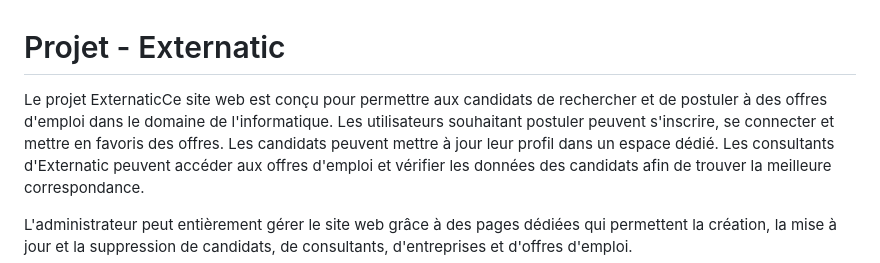
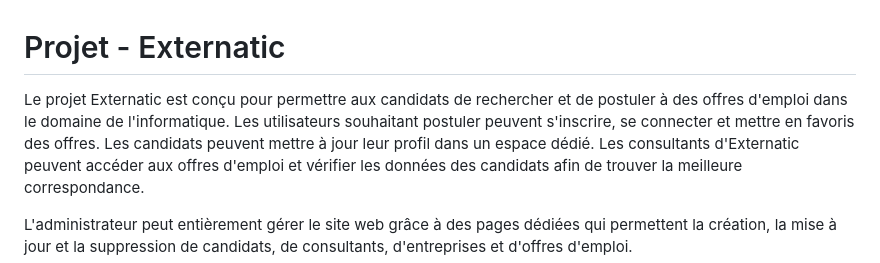
Before and after one commit to HauvillerCedric/Projet-Externatic, a Markdown page: README.md, the part around the change printed below. Drawn GitHub-style.

```diff
--- a/README.md
+++ b/README.md
@@ -1,6 +1,6 @@
 # Projet - Externatic
 
-Le projet ExternaticCe site web est conçu pour permettre aux candidats de rechercher et de postuler à des offres d'emploi dans le domaine de l'informatique. Les utilisateurs souhaitant postuler peuvent s'inscrire, se connecter et mettre en favoris des offres. Les candidats peuvent  mettre à jour leur profil dans un espace dédié.
+Le projet Externatic est conçu pour permettre aux candidats de rechercher et de postuler à des offres d'emploi dans le domaine de l'informatique. Les utilisateurs souhaitant postuler peuvent s'inscrire, se connecter et mettre en favoris des offres. Les candidats peuvent  mettre à jour leur profil dans un espace dédié.
 Les consultants d'Externatic peuvent accéder aux offres d'emploi et vérifier les données des candidats afin de trouver la meilleure correspondance.
 
 L'administrateur peut entièrement gérer le site web grâce à des pages dédiées qui permettent la création, la mise à jour et la suppression de candidats, de consultants, d'entreprises et d'offres d'emploi.
```
Also changed, not shown: other parts of README.md (+5 -4 lines).
